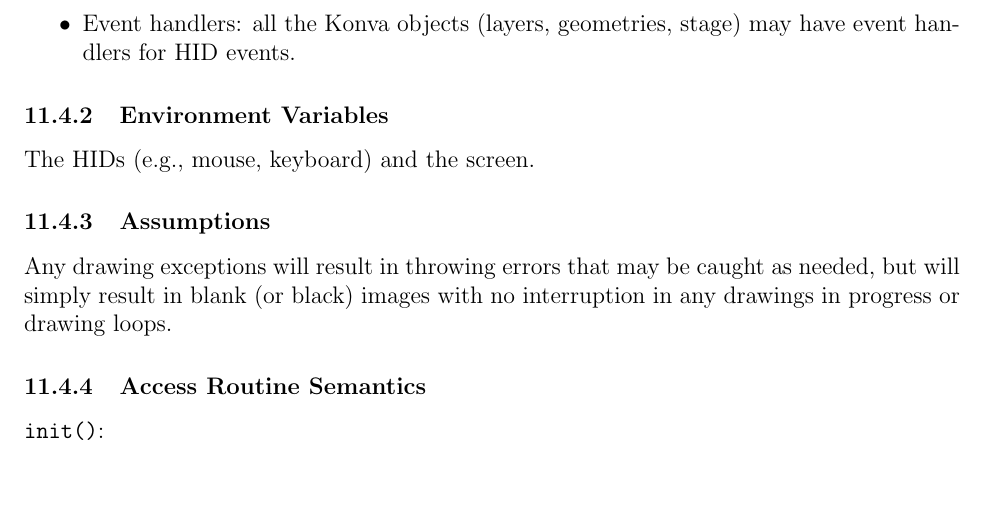
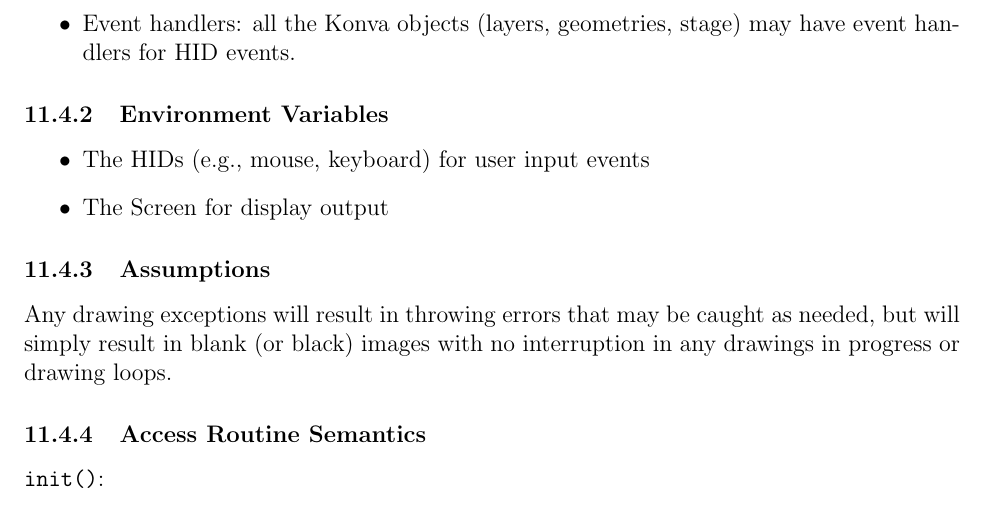
Before and after one commit to joedf/CAS741_w23, a LaTeX document (docs/Design/MIS/MIS.tex): part of page 25 of 47, cut so that both start at the same text, the shorter picture padded with empty space. Compiled offline with pdfLaTeX.

Commit message:
resolve #46

```diff
--- a/docs/Design/MIS/MIS.tex
+++ b/docs/Design/MIS/MIS.tex
@@ -578,7 +578,10 @@ and ``transformers'' for node-editable shapes.
 \end{itemize}
 
 \subsubsection{Environment Variables}
-The HIDs (e.g., mouse, keyboard) and the screen.
+\begin{itemize}
+  \item The HIDs (e.g., mouse, keyboard) for user input events
+  \item The Screen for display output
+\end{itemize}
 
 \subsubsection{Assumptions}
 Any drawing exceptions will result in throwing errors that may be caught as needed,
```
Also changed, not shown: docs/Design/MIS/MIS.pdf.
